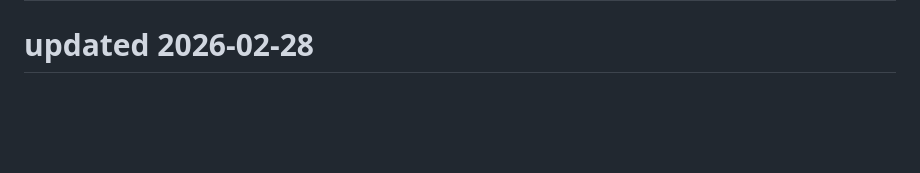
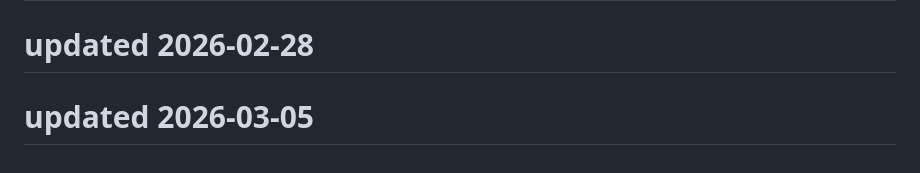
Before and after one commit to Kartikeysharma1972/Travelbuddy, a Markdown page: README.md, the part around the change. GitHub-like rendering; blank space fills up the shorter version.

```diff
--- a/README.md
+++ b/README.md
@@ -249,3 +249,5 @@ This project is open source and available under the MIT License.
 # updated 2026-02-07
 
 # updated 2026-02-28
+
+# updated 2026-03-05
```
